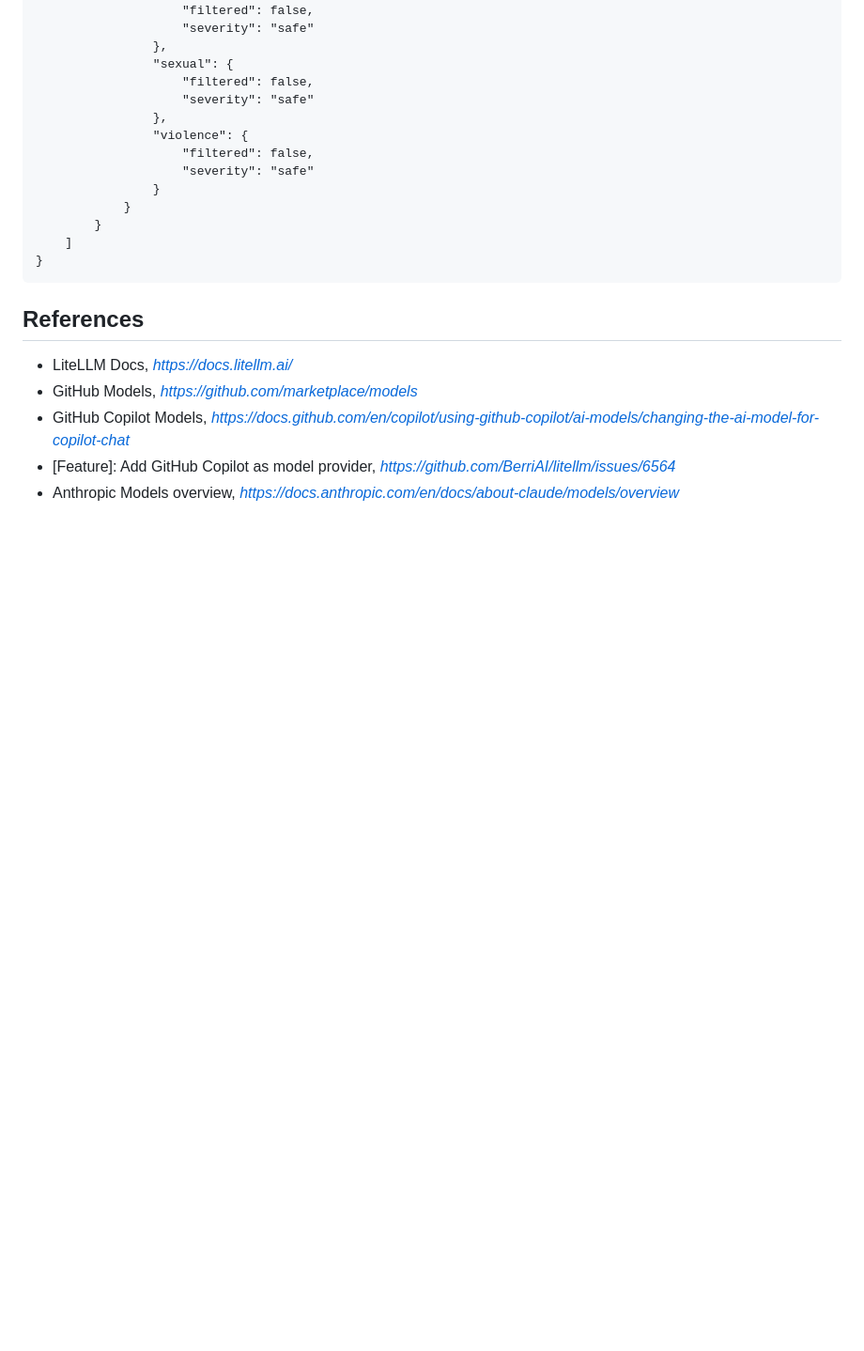
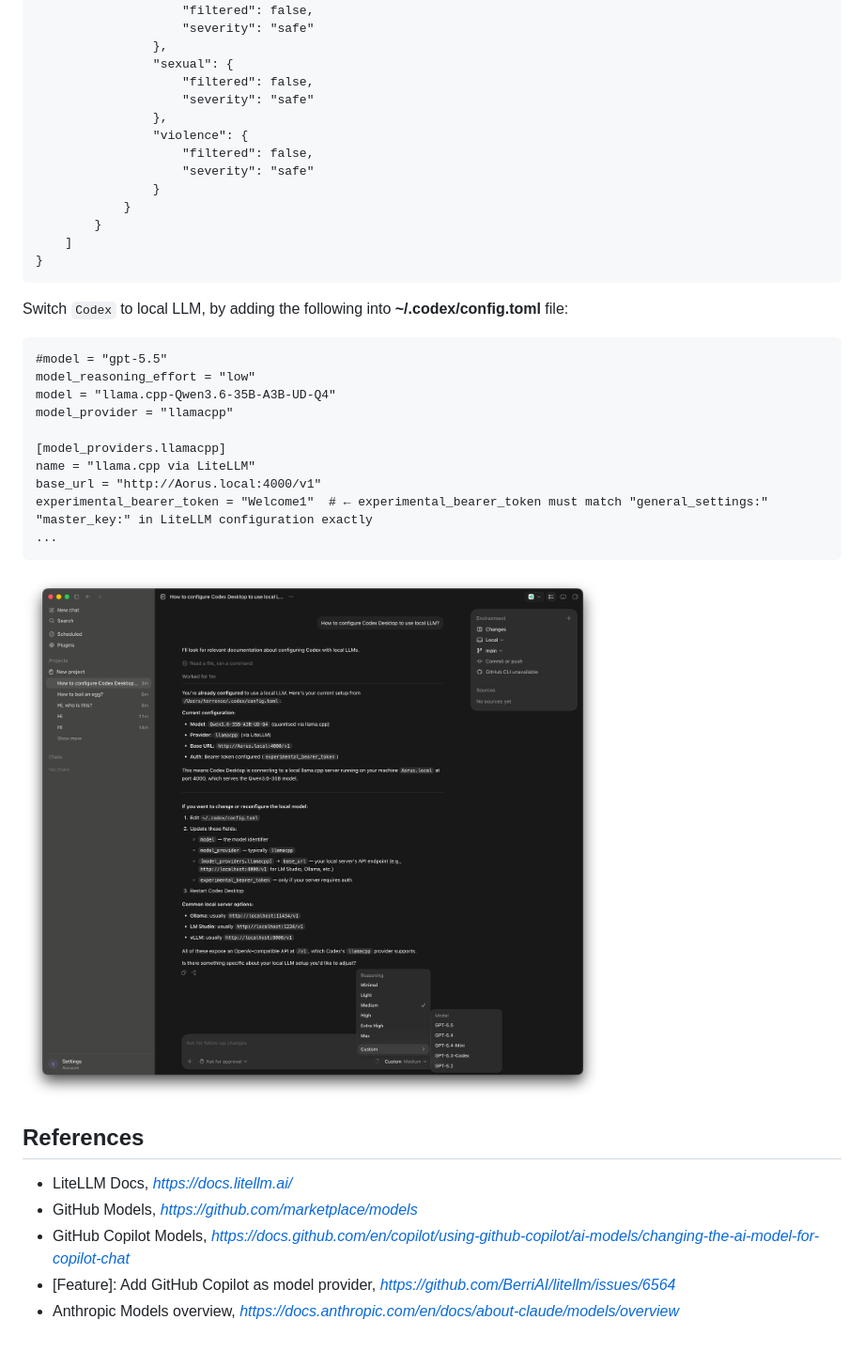
Before and after one commit to TerrenceMiao/LLM, a Markdown page: LiteLLM/README.md, the part around the change. Shown: that part at 94% size. Rendered like a GitHub page; pictures changed too: LiteLLM/Codex.png (added); blank space fills up the shorter version.

Commit message:
Add Codex configuration to use local LLM via LiteLLM

````diff
--- a/LiteLLM/README.md
+++ b/LiteLLM/README.md
@@ -454,6 +454,23 @@ $ curl --location 'http://localhost:10000/v1/chat/completions?model=github-gpt-4
 }
 ```
 
+Switch `Codex` to local LLM, by adding the following into **~/.codex/config.toml** file:
+
+```
+#model = "gpt-5.5"
+model_reasoning_effort = "low"
+model = "llama.cpp-Qwen3.6-35B-A3B-UD-Q4"
+model_provider = "llamacpp"
+
+[model_providers.llamacpp]
+name = "llama.cpp via LiteLLM"
+base_url = "http://Aorus.local:4000/v1"
+experimental_bearer_token = "Welcome1"  # ← experimental_bearer_token must match "general_settings:" "master_key:" in LiteLLM configuration exactly
+...
+```
+
+![Codex with local LLM](Codex.png)
+
 
 References
 ----------
````
Also changed, not shown: 1 other file.
